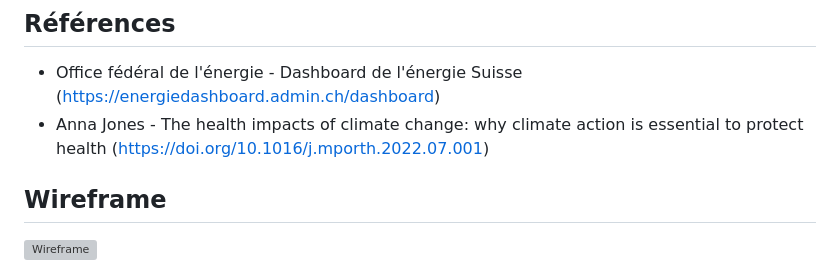
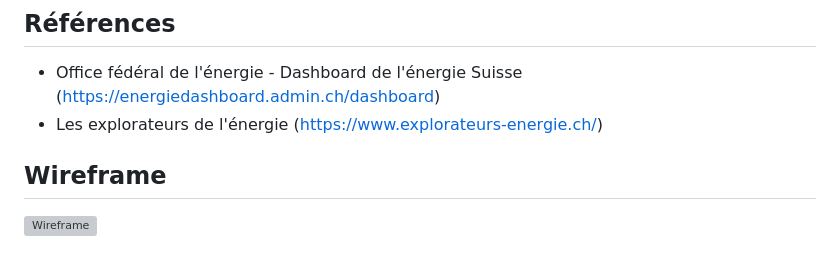
Before and after one commit to Daniel-Mendes/visualdon-energy, a Markdown page: README.md, the part around the change. GitHub-like rendering; grey boxes are pictures that could not be loaded.

```diff
--- a/README.md
+++ b/README.md
@@ -200,8 +200,7 @@ Le but de ce projet est d'expliquer l'évolution de la consommation d'énergie,
 ## Références
 
 - Office fédéral de l'énergie - Dashboard de l'énergie Suisse (https://energiedashboard.admin.ch/dashboard)
-- Anna Jones - The health impacts of climate change: why climate action is essential to protect health (https://doi.org/10.1016/j.mporth.2022.07.001)
-
+- Les explorateurs de l'énergie (https://www.explorateurs-energie.ch/)
 
 ## Wireframe
 
```
